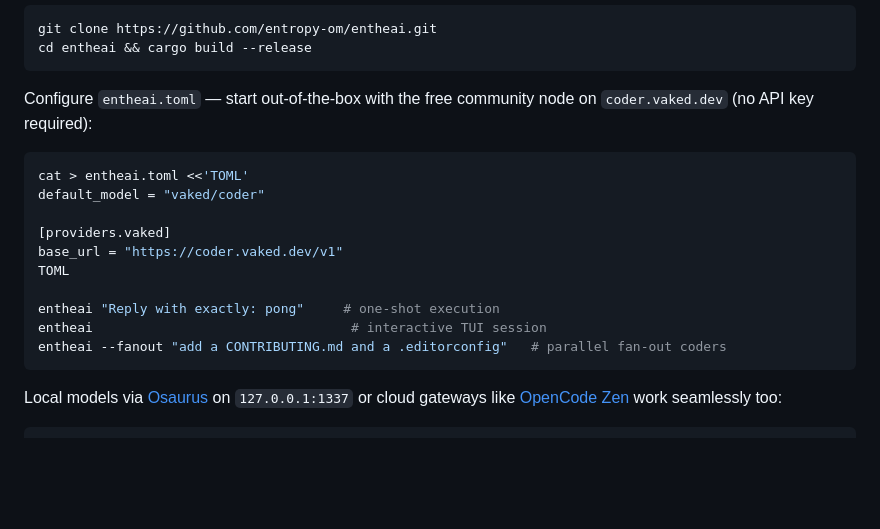
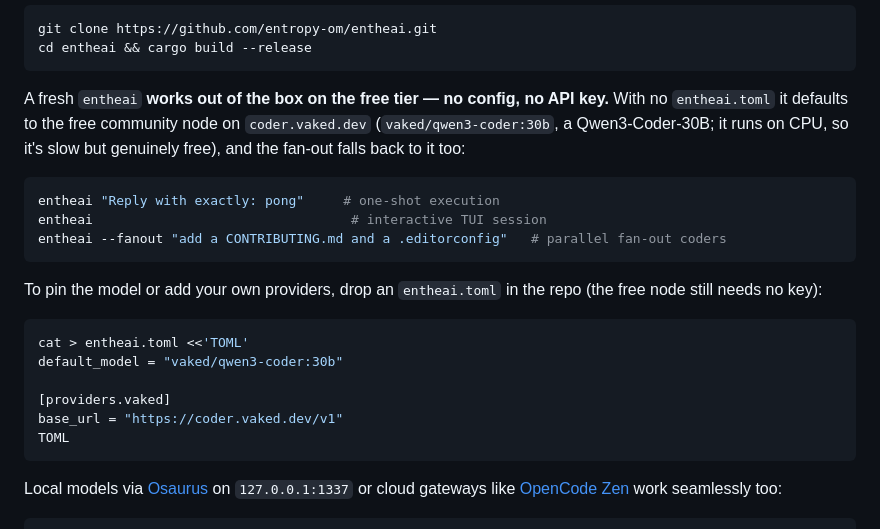
Before and after one commit to entropy-om/entheai, a Markdown page: README.md, the part around the change. GitHub-like rendering; blank space fills up the shorter version.

Commit message:
docs(readme): fix free-tier quick start — vaked/qwen3-coder:30b, zero-config
The quick start documented `default_model = "vaked/coder"` — a model id that
doesn't exist on coder.vaked.dev (real: qwen3-coder:30b) and would fail. Fixed
to the verified id, and reframed to reflect v4.2.0+: a fresh entheai works out
of the box on the free tier with NO entheai.toml (the config example is now the
override path, not a prerequisite).

Co-Authored-By: Claude Opus 4.8 <noreply@anthropic.com>

````diff
--- a/README.md
+++ b/README.md
@@ -129,19 +129,23 @@ git clone https://github.com/entropy-om/entheai.git
 cd entheai && cargo build --release
 ```
 
-Configure `entheai.toml` — start out-of-the-box with the free community node on `coder.vaked.dev` (no API key required):
+A fresh `entheai` **works out of the box on the free tier — no config, no API key.** With no `entheai.toml` it defaults to the free community node on `coder.vaked.dev` (`vaked/qwen3-coder:30b`, a Qwen3-Coder-30B; it runs on CPU, so it's slow but genuinely free), and the fan-out falls back to it too:
+
+```bash
+entheai "Reply with exactly: pong"     # one-shot execution
+entheai                                 # interactive TUI session
+entheai --fanout "add a CONTRIBUTING.md and a .editorconfig"   # parallel fan-out coders
+```
+
+To pin the model or add your own providers, drop an `entheai.toml` in the repo (the free node still needs no key):
 
 ```bash
 cat > entheai.toml <<'TOML'
-default_model = "vaked/coder"
+default_model = "vaked/qwen3-coder:30b"
 
 [providers.vaked]
 base_url = "https://coder.vaked.dev/v1"
 TOML
-
-entheai "Reply with exactly: pong"     # one-shot execution
-entheai                                 # interactive TUI session
-entheai --fanout "add a CONTRIBUTING.md and a .editorconfig"   # parallel fan-out coders
 ```
 
 Local models via [Osaurus](https://github.com/osaurus-ai/osaurus) on `127.0.0.1:1337` or cloud gateways like [OpenCode Zen](https://opencode.ai) work seamlessly too:
````
